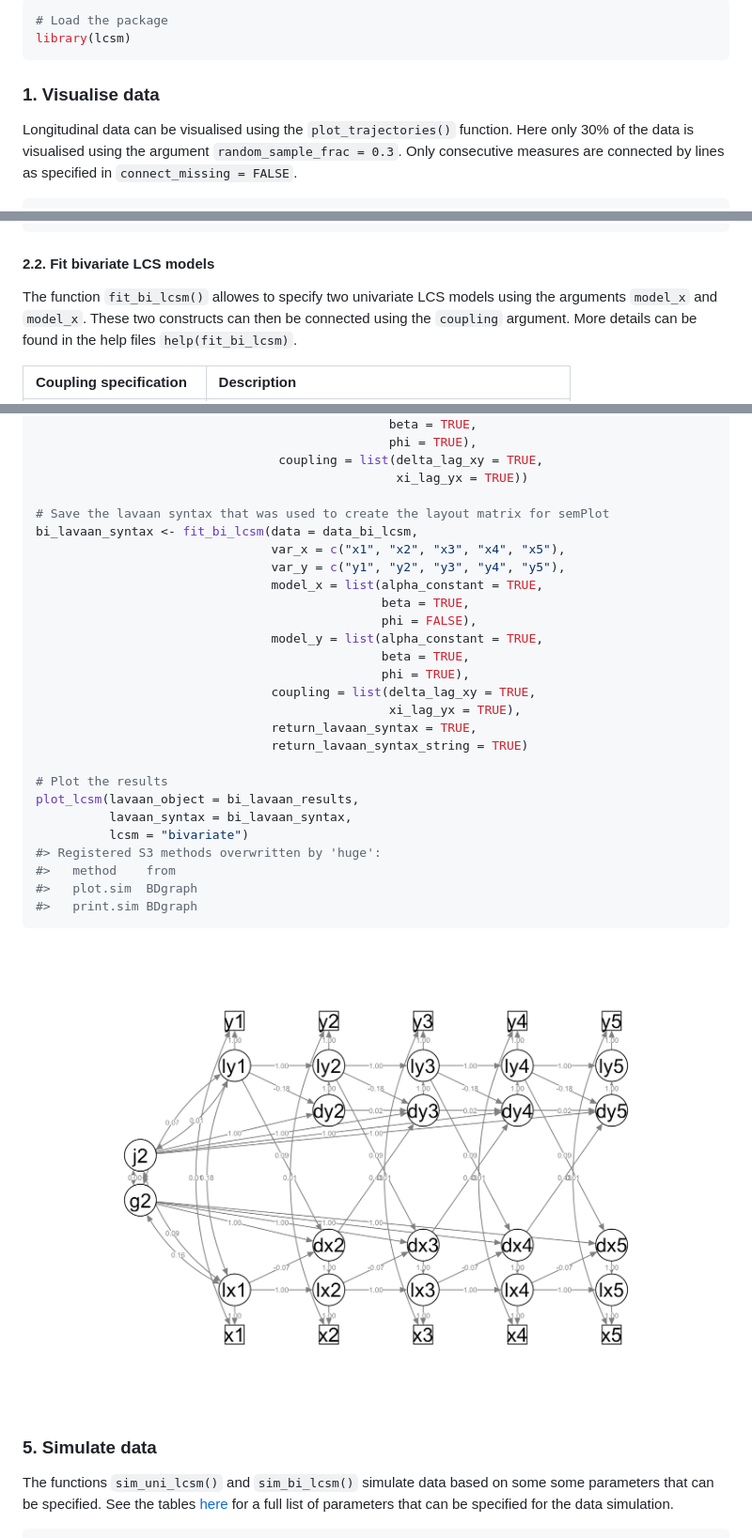
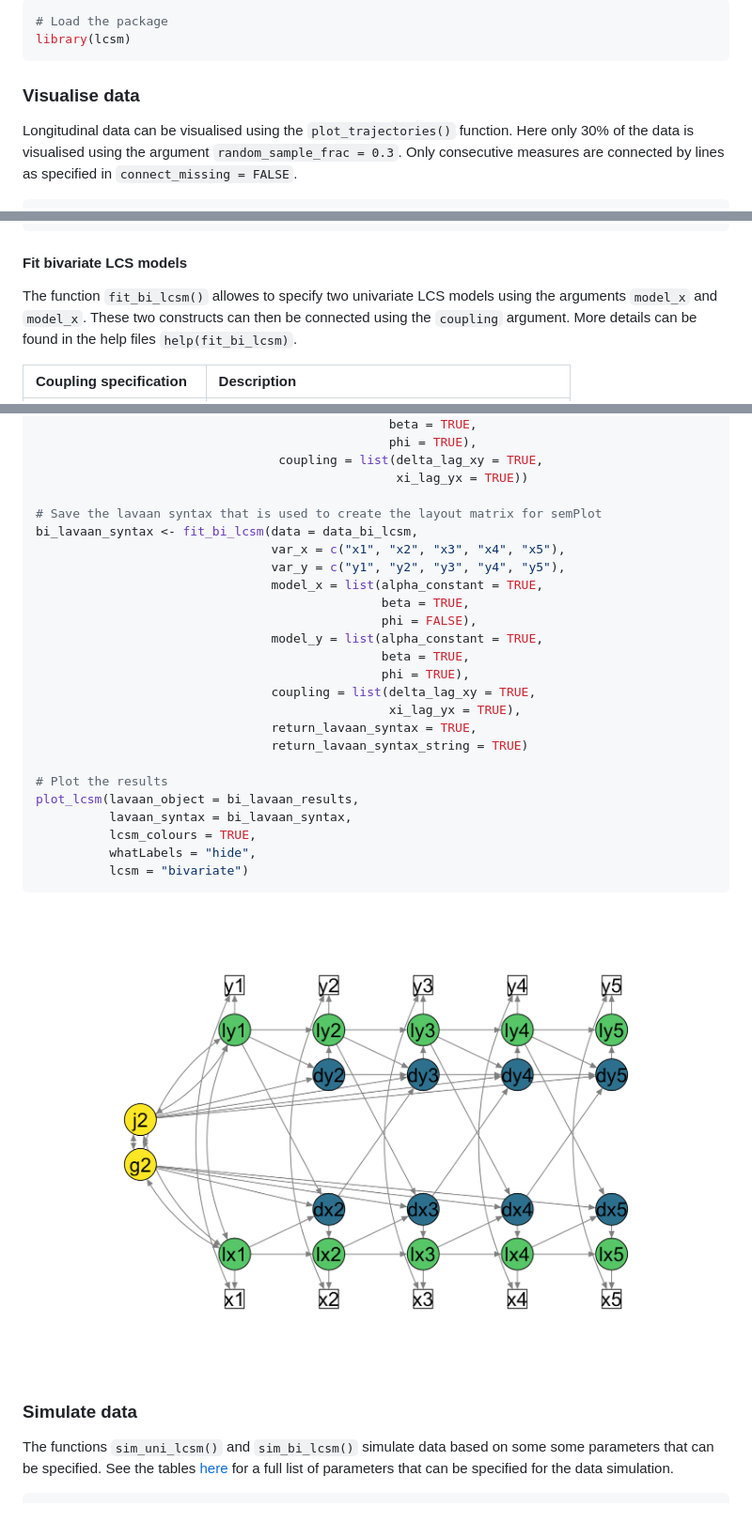
Before and after one commit to milanwiedemann/lcsm, a Markdown page: README.md, 3 parts joined by grey strips. Shown at 94% size. Drawn GitHub-style; pictures changed too: man/figures/README-unnamed-chunk-10-1.png (added), man/figures/README-unnamed-chunk-9-1.png; folded sections open; blank space fills up the shorter version.

````diff
--- a/README.md
+++ b/README.md
@@ -80,7 +81,7 @@ Here are a few examples how to use the `lcsm` package.
 library(lcsm)
 ```
 
-### 1\. Visualise data
+### Visualise data
 
 Longitudinal data can be visualised using the `plot_trajectories()`
 function. Here only 30% of the data is visualised using the argument
@@ -410,7 +411,7 @@ cat(syntax)
 
 </details>
 
-#### 2.2. Fit bivariate LCS models
+#### Fit bivariate LCS models
 
 The function `fit_bi_lcsm()` allowes to specify two univariate LCS
 models using the arguments `model_x` and `model_x`. These two constructs
@@ -550,7 +612,7 @@ bi_lavaan_results <- fit_bi_lcsm(data = data_bi_lcsm,
                                  coupling = list(delta_lag_xy = TRUE,
                                                  xi_lag_yx = TRUE))
 
-# Save the lavaan syntax that was used to create the layout matrix for semPlot
+# Save the lavaan syntax that is used to create the layout matrix for semPlot
 bi_lavaan_syntax <- fit_bi_lcsm(data = data_bi_lcsm,
                                 var_x = c("x1", "x2", "x3", "x4", "x5"),
                                 var_y = c("y1", "y2", "y3", "y4", "y5"),
@@ -568,16 +630,14 @@ bi_lavaan_syntax <- fit_bi_lcsm(data = data_bi_lcsm,
 # Plot the results
 plot_lcsm(lavaan_object = bi_lavaan_results,
           lavaan_syntax = bi_lavaan_syntax,
+          lcsm_colours = TRUE,
+          whatLabels = "hide",
           lcsm = "bivariate")
-#> Registered S3 methods overwritten by 'huge':
-#>   method    from
-#>   plot.sim  BDgraph
-#>   print.sim BDgraph
 ```
 
-<img src="man/figures/README-unnamed-chunk-9-1.png" width="100%" />
+<img src="man/figures/README-unnamed-chunk-10-1.png" width="100%" />
 
-### 5\. Simulate data
+### Simulate data
 
 The functions `sim_uni_lcsm()` and `sim_bi_lcsm()` simulate data based
 on some some parameters that can be specified. See the tables
````
Also changed, not shown: other parts of README.md (+90 -25 lines), man/figures/README-unnamed-chunk-3-1.png, 1 other file.
